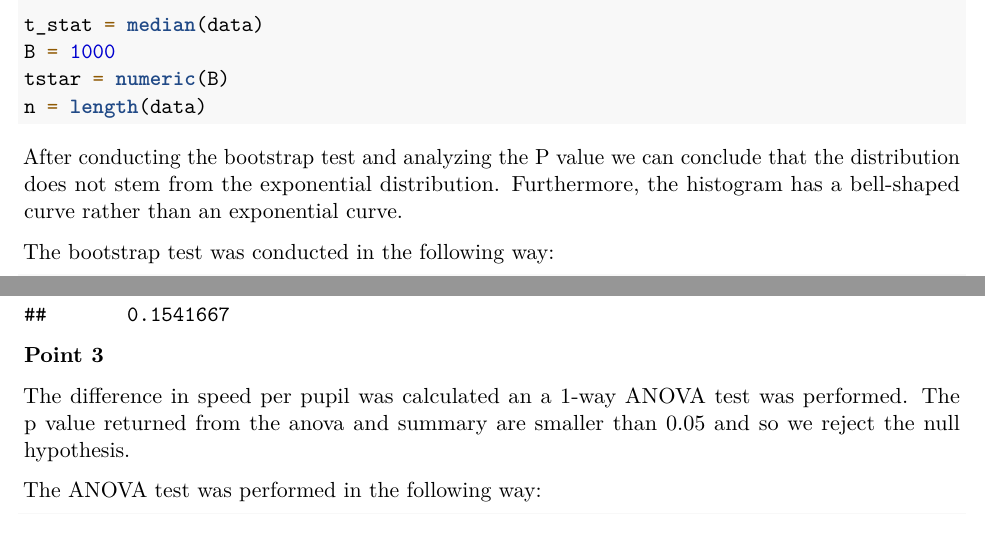
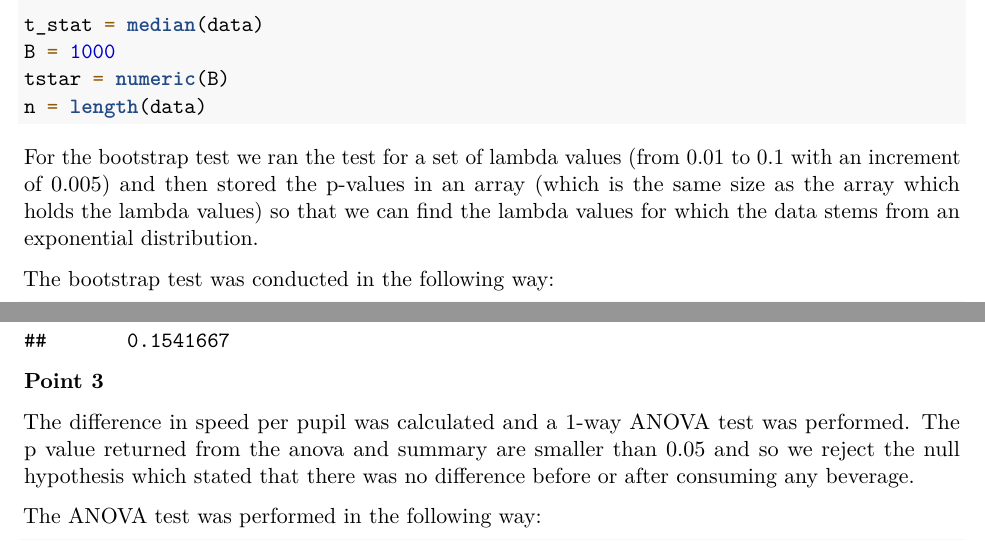
Before and after one commit to Longi94/edda-assignments, an R Markdown document (assign2/report.Rmd): two parts of pages 1 and 20 of 28, joined at a grey line, cut so that both start at the same text. Rendered offline with R 4.5, knitr and Pandoc, then LaTeX, with nearby package versions; code that draws random numbers runs with fixed seeds of ours.

Commit message:
updated report

````diff
--- a/assign2/report.Rmd
+++ b/assign2/report.Rmd
@@ -33,8 +33,7 @@ tstar = numeric(B)
 n = length(data)
 ```
 
-After conducting the bootstrap test and analyzing the P value we can conclude that the distribution does not stem from the exponential distribution.
-Furthermore, the histogram has a bell-shaped curve rather than an exponential curve.
+For the bootstrap test we ran the test for a set of lambda values (from 0.01 to 0.1 with an increment of 0.005) and then stored the p-values in an array (which is the same size as the array which holds the lambda values) so that we can find the lambda values for which the data stems from an exponential distribution.
 
 The bootstrap test was conducted in the following way:
 
@@ -453,7 +452,7 @@ t.test(energy_d_before, energy_d_after, paired = TRUE)
 
 **Point 3**
 
-The difference in speed per pupil was calculated an a 1-way ANOVA test was performed. The p value returned from the anova and summary are smaller than 0.05 and so we reject the null hypothesis.
+The difference in speed per pupil was calculated and a 1-way ANOVA test was performed. The p value returned from the anova and summary are smaller than 0.05 and so we reject the null hypothesis which stated that there was no difference before or after consuming any beverage.
 
 The ANOVA test was performed in the following way:
 
````
Also changed, not shown: assign2/report.Rmd (4 more changed lines).
